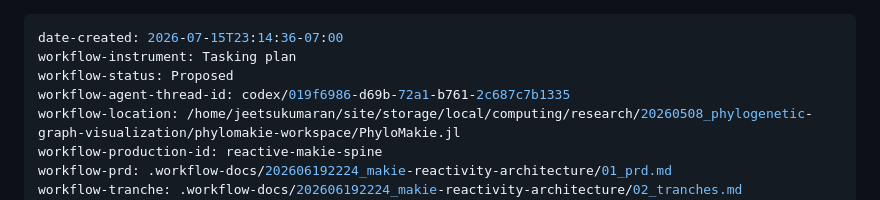
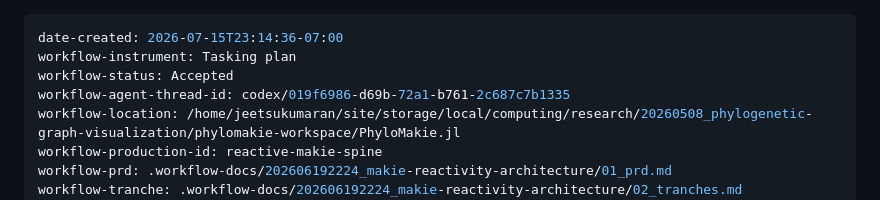
Before and after one commit to JuliaPhylo/PhyloMakie.jl, a Markdown page: .workflow-docs/202606192224_makie-reactivity-architecture/03-05_tranche-05a--tasking-1.md, the part around the change. Rendered like a GitHub page.

Commit message:
Accept plan

```diff
--- a/.workflow-docs/202606192224_makie-reactivity-architecture/03-05_tranche-05a--tasking-1.md
+++ b/.workflow-docs/202606192224_makie-reactivity-architecture/03-05_tranche-05a--tasking-1.md
@@ -1,7 +1,7 @@
 ---
 date-created: 2026-07-15T23:14:36-07:00
 workflow-instrument: Tasking plan
-workflow-status: Proposed
+workflow-status: Accepted
 workflow-agent-thread-id: codex/019f6986-d69b-72a1-b761-2c687c7b1335
 workflow-location: /home/jeetsukumaran/site/storage/local/computing/research/20260508_phylogenetic-graph-visualization/phylomakie-workspace/PhyloMakie.jl
 workflow-production-id: reactive-makie-spine
```
